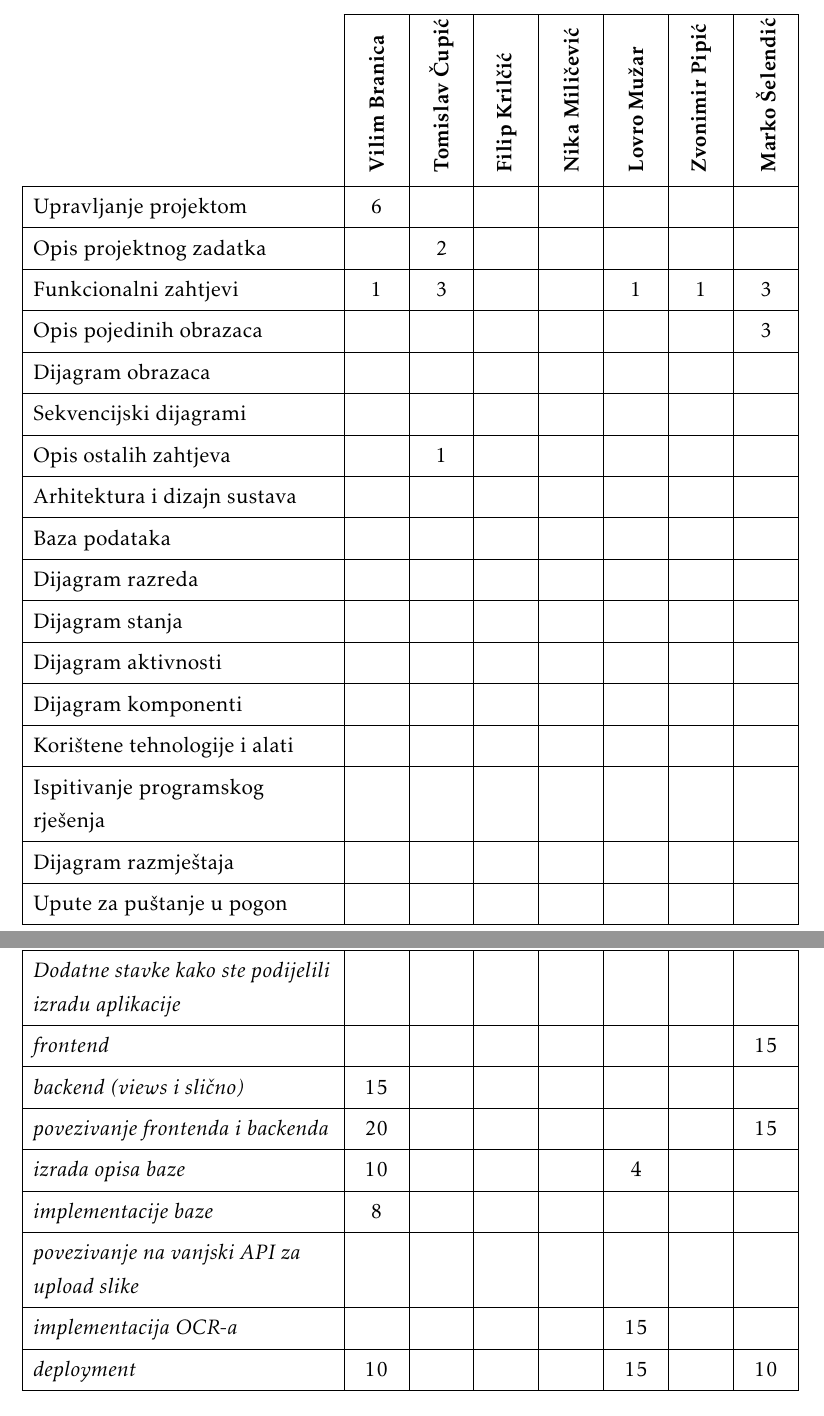
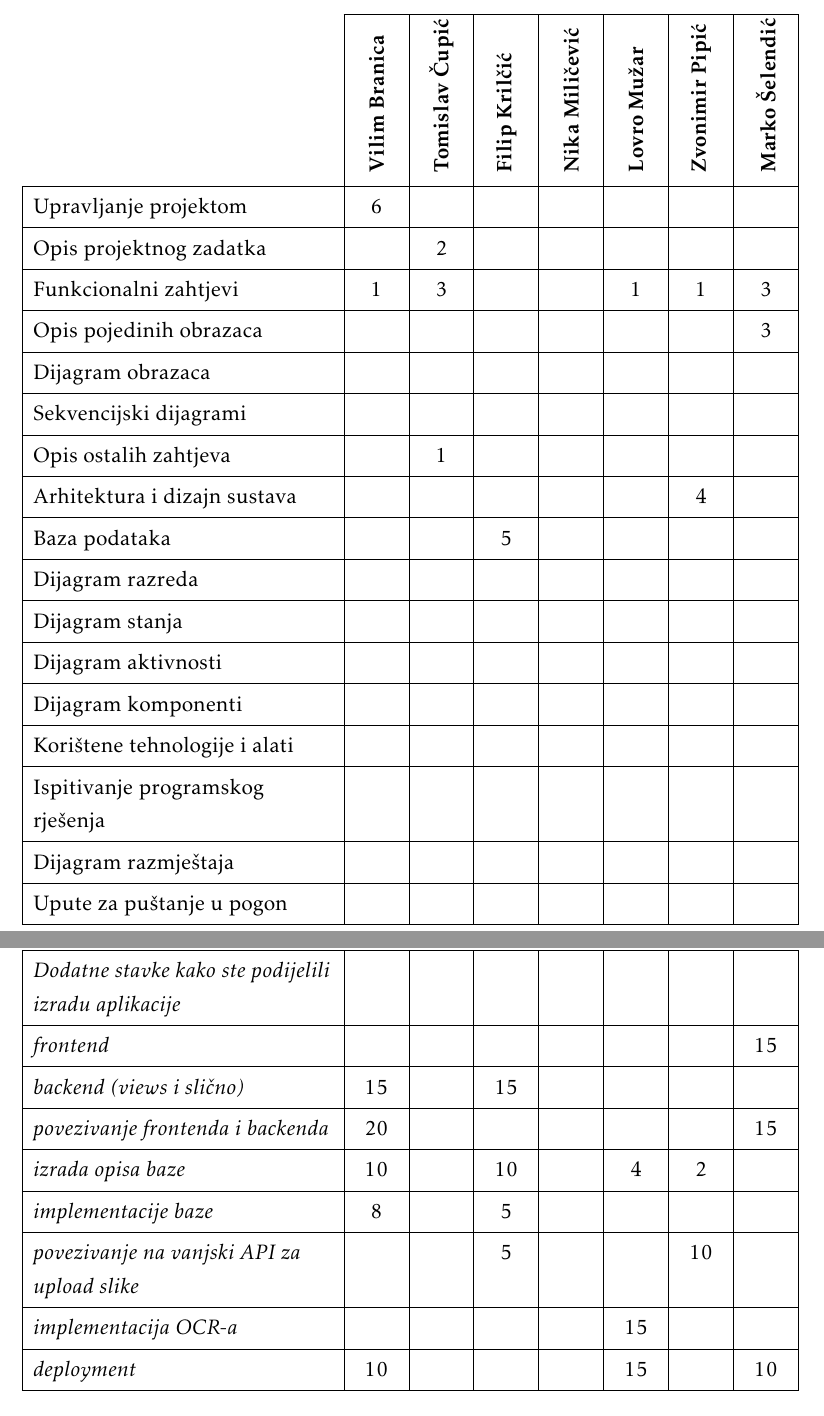
Before and after one commit to vilim-cro/InzenjerskiPristup, a LaTeX document (Dokumentacija/PROGI_ProjektnaDokumentacija.tex, which reads Dokumentacija/Dodatak.tex): two parts of pages 55 and 56 of 57, joined at a grey line, cut so that both start at the same text. Compiled offline with pdfLaTeX.

Commit message:
dodao svoje i pipceve sate i generirao novi pdf

```diff
--- a/Dokumentacija/Dodatak.tex
+++ b/Dokumentacija/Dodatak.tex
@@ -93,8 +93,8 @@
 				Sekvencijski dijagrami 		&  &  &  &  &  &  &  \\
 				Opis ostalih zahtjeva 		&  & 1 &  &  &  &  &  \\
 
-				Arhitektura i dizajn sustava	 &  &  &  &  &  &  &  \\
-				Baza podataka				&  &  &  &  &  &  &   \\
+				Arhitektura i dizajn sustava	 &  &  &  &  &  & 4 &  \\
+				Baza podataka				&  &  & 5 &  &  &  &   \\
 				Dijagram razreda 			&  &  &  &  &  &  &   \\
 				Dijagram stanja				&  &  &  &  &  &  &  \\
 				Dijagram aktivnosti 		&  &  &  &  &  &  &  \\
@@ -109,11 +109,11 @@
 				&  &  &  &  &  &  &  \\ \hline
 				\textit{Dodatne stavke kako ste podijelili izradu aplikacije} 			&  &  &  &  &  &  &  \\
 				\textit{frontend} 	&  &  &  &  &  &  & 15 \\
-				\textit{backend (views i slično)} 	& 15 &  &  &  &  &  & \\
+				\textit{backend (views i slično)} 	& 15 &  & 15 &  &  &  & \\
     				\textit{povezivanje frontenda i backenda} 	& 20 &  &  &  &  &  & 15 \\
-				\textit{izrada opisa baze} 	& 10 &  &  &  & 4 &  &  \\
-				\textit{implementacije baze} 	& 8 &  &  &  &  &  &  \\
-				\textit{povezivanje na vanjski API za upload slike} &  &  &  &  &  &  &  \\
+				\textit{izrada opisa baze} 	& 10 &  & 10 &  & 4 & 2 &  \\
+				\textit{implementacije baze} 	& 8 &  & 5 &  &  &  &  \\
+				\textit{povezivanje na vanjski API za upload slike} &  &  & 5 &  &  & 10 &  \\
 				\textit{implementacija OCR-a} 	&  &  &  &  & 15 &  &  \\
 				\textit{deployment} 	& 10 &  &  &  & 15 &  & 10 \\
 			\end{longtblr}
```
Also changed, not shown: Dokumentacija/PROGI_ProjektnaDokumentacija.pdf.
